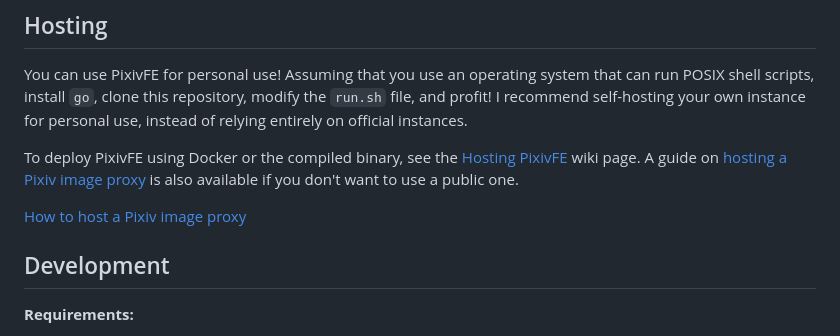
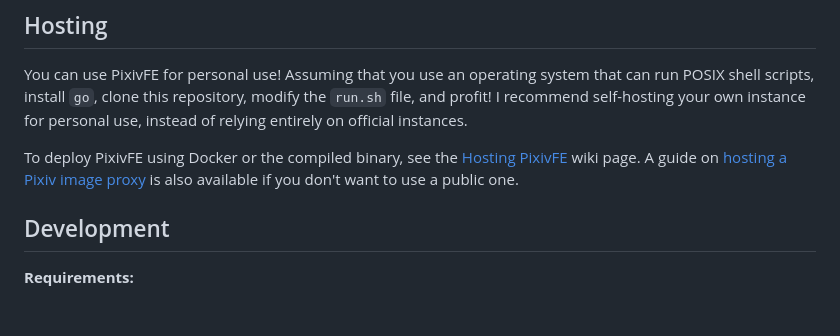
Before and after one commit to rVnPower/PixivFE, a Markdown page: README.md, the part around one of its changes. Drawn GitHub-style; blank space fills up the shorter version.

```diff
--- a/README.md
+++ b/README.md
@@ -29,8 +29,6 @@ I recommend self-hosting your own instance for personal use, instead of relying
 
 To deploy PixivFE using Docker or the compiled binary, see the [Hosting PixivFE](doc/Hosting.md) wiki page. A guide on [hosting a Pixiv image proxy](doc/Hosting-an-image-proxy-server-for-Pixiv.md) is also available if you don't want to use a public one.
 
-[How to host a Pixiv image proxy](doc/Hosting-an-image-proxy-server-for-Pixiv.md)
-
 ## Development
 
 **Requirements:**
```
Also changed, not shown: other parts of README.md (+3 -1 lines).
